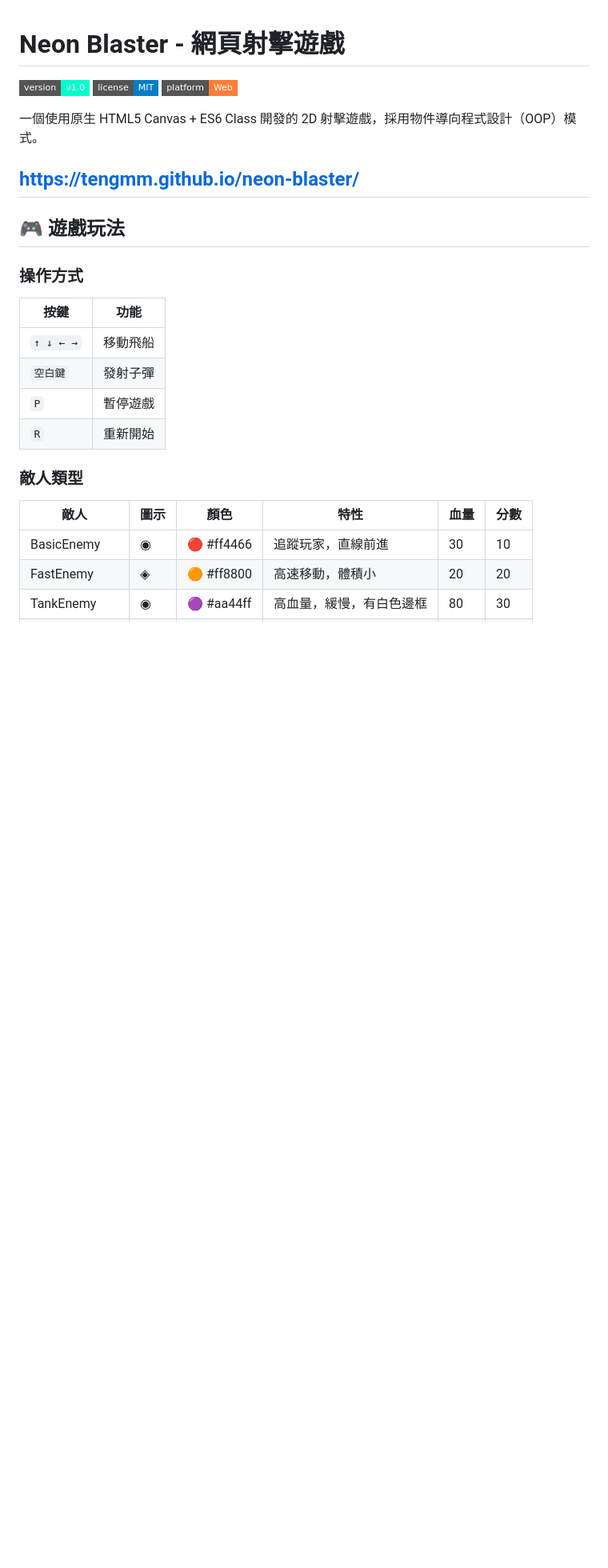
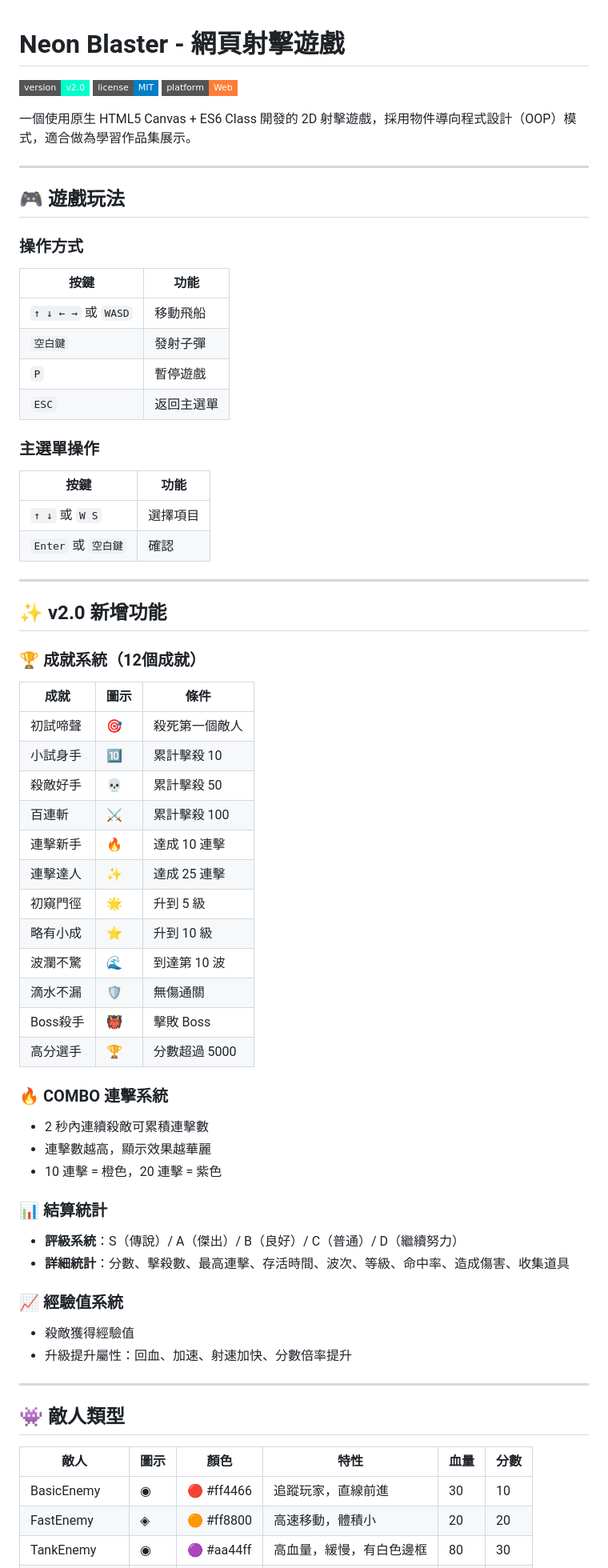
Before and after one commit to TENGmm/neon-blaster, a Markdown page: README.md, the part around one of its changes. Shown at 80% size. Rendered like a GitHub page; badges without logos; blank space fills up the shorter version.

Commit message:
v2.0: 新增主選單、COMBO系統、結算統計、成就系統、經驗值系統

```diff
--- a/README.md
+++ b/README.md
@@ -1,12 +1,11 @@
 # Neon Blaster - 網頁射擊遊戲
 
-![Neon Blaster](https://img.shields.io/badge/version-v1.0-00ffcc?style=flat-square)
+![Neon Blaster](https://img.shields.io/badge/version-v2.0-00ffcc?style=flat-square)
 ![License](https://img.shields.io/badge/license-MIT-blue?style=flat-square)
 ![Platform](https://img.shields.io/badge/platform-Web-orange?style=flat-square)
 
-一個使用原生 HTML5 Canvas + ES6 Class 開發的 2D 射擊遊戲，採用物件導向程式設計（OOP）模式。
+一個使用原生 HTML5 Canvas + ES6 Class 開發的 2D 射擊遊戲，採用物件導向程式設計（OOP）模式，適合做為學習作品集展示。
 
-https://tengmm.github.io/neon-blaster/
 ---
 
 ## 🎮 遊戲玩法
@@ -14,12 +13,53 @@ https://tengmm.github.io/neon-blaster/
 ### 操作方式
 | 按鍵 | 功能 |
 |------|------|
-| `↑ ↓ ← →` | 移動飛船 |
+| `↑ ↓ ← →` 或 `WASD` | 移動飛船 |
 | `空白鍵` | 發射子彈 |
 | `P` | 暫停遊戲 |
-| `R` | 重新開始 |
+| `ESC` | 返回主選單 |
 
-### 敵人類型
+### 主選單操作
+| 按鍵 | 功能 |
+|------|------|
+| `↑ ↓` 或 `W S` | 選擇項目 |
+| `Enter` 或 `空白鍵` | 確認 |
+
+---
+
+## ✨ v2.0 新增功能
+
+### 🏆 成就系統（12個成就）
+| 成就 | 圖示 | 條件 |
+|------|------|------|
+| 初試啼聲 | 🎯 | 殺死第一個敵人 |
+| 小試身手 | 🔟 | 累計擊殺 10 |
+| 殺敵好手 | 💀 | 累計擊殺 50 |
+| 百連斬 | ⚔️ | 累計擊殺 100 |
+| 連擊新手 | 🔥 | 達成 10 連擊 |
+| 連擊達人 | ✨ | 達成 25 連擊 |
+| 初窺門徑 | 🌟 | 升到 5 級 |
+| 略有小成 | ⭐ | 升到 10 級 |
+| 波瀾不驚 | 🌊 | 到達第 10 波 |
+| 滴水不漏 | 🛡️ | 無傷通關 |
+| Boss殺手 | 👹 | 擊敗 Boss |
+| 高分選手 | 🏆 | 分數超過 5000 |
+
+### 🔥 COMBO 連擊系統
+- 2 秒內連續殺敵可累積連擊數
+- 連擊數越高，顯示效果越華麗
+- 10 連擊 = 橙色，20 連擊 = 紫色
+
+### 📊 結算統計
+- **評級系統**：S（傳說）/ A（傑出）/ B（良好）/ C（普通）/ D（繼續努力）
+- **詳細統計**：分數、擊殺數、最高連擊、存活時間、波次、等級、命中率、造成傷害、收集道具
+
+### 📈 經驗值系統
+- 殺敵獲得經驗值
+- 升級提升屬性：回血、加速、射速加快、分數倍率提升
+
+---
+
+## 👾 敵人類型
 
 | 敵人 | 圖示 | 顏色 | 特性 | 血量 | 分數 |
 |------|------|------|------|------|------|
```
Also changed, not shown: other parts of README.md (+24 -14 lines).
